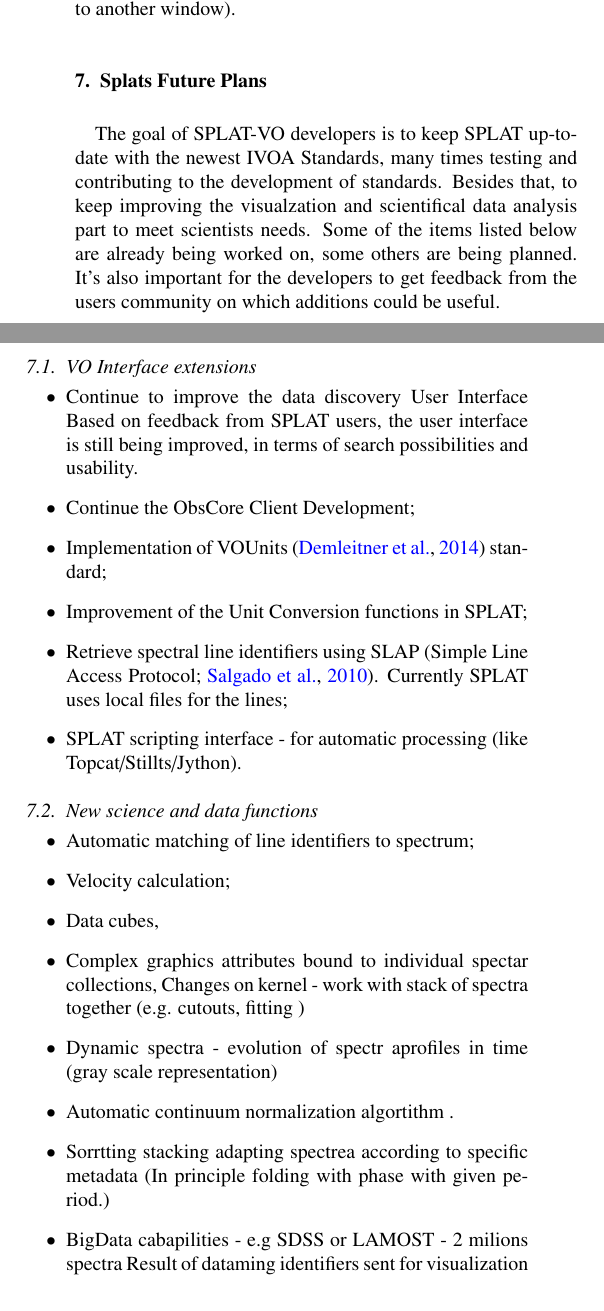
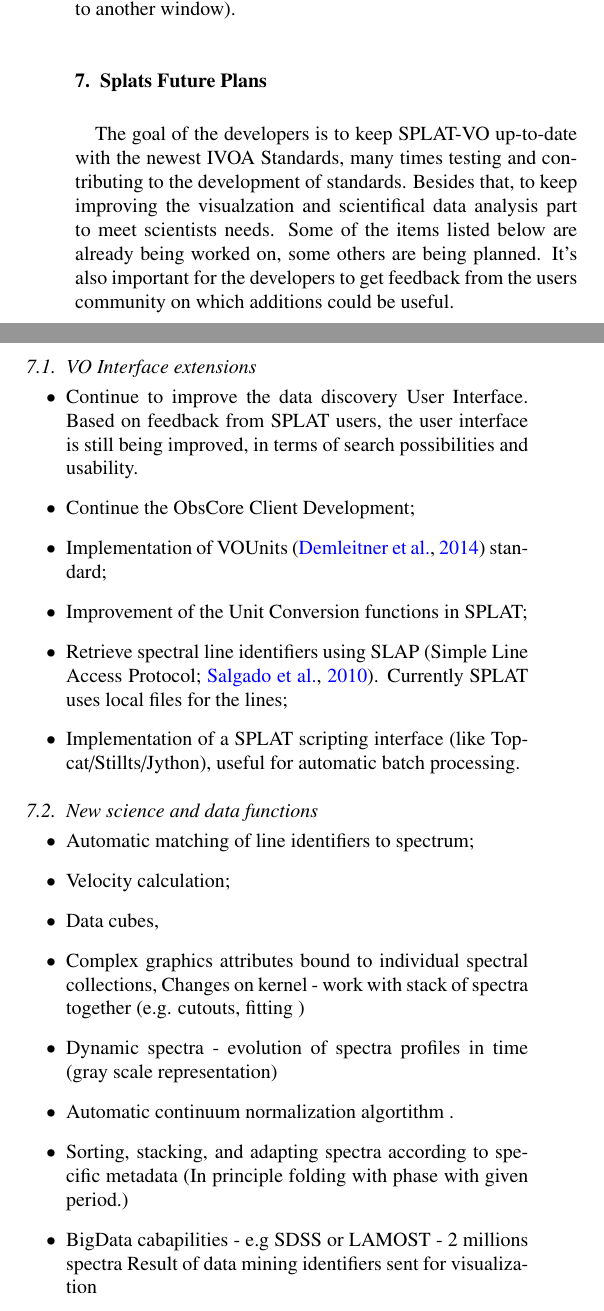
Before and after one commit to Othello1111/aandc-splatvo, a LaTeX paper (acsplat.tex): two parts of the columns of page 7 of 9, joined at a grey line, cut so that both start at the same text. Compiled offline with pdfLaTeX.

Commit message:
Small changes (text and typos) in Future Plans section.

```diff
--- a/acsplat.tex
+++ b/acsplat.tex
@@ -791,7 +791,7 @@ window and another bulk to another window).
 
 \section{Splats Future Plans}
 
-The goal of SPLAT-VO developers is to keep SPLAT up-to-date with the
+The goal of the developers is to keep SPLAT-VO up-to-date with the
 newest IVOA Standards, many times testing and contributing to the
 development of standards. Besides that, to keep improving the
 visualzation and scientifical data analysis part to meet scientists
@@ -802,7 +802,7 @@ useful.
 
 \subsection{VO Interface extensions}
 \begin{itemize}
-\item Continue to improve the data discovery User Interface
+\item Continue to improve the data discovery User Interface.
 Based on feedback from SPLAT users, the user interface is still being
 improved, in terms of search possibilities and usability.
 \item Continue the ObsCore Client Development;
@@ -811,7 +811,8 @@ improved, in terms of search possibilities and usability.
 \item Retrieve spectral line identifiers using SLAP \citep[Simple Line
   Access Protocol;][]{slap}. Currently SPLAT uses local files for the
   lines;
-\item  SPLAT scripting interface - for automatic processing (like Topcat/Stillts/Jython).
+\item Implementation of a SPLAT scripting interface (like Topcat/Stillts/Jython),
+useful for automatic batch processing.
 \end{itemize}
 
 \subsection{New science and data functions}
@@ -819,11 +820,11 @@ improved, in terms of search possibilities and usability.
 \item Automatic matching of line identifiers to spectrum;
 \item	Velocity calculation;
 \item Data cubes,
-\item Complex graphics attributes bound to individual spectar collections, Changes on kernel - work with stack of spectra together (e.g. cutouts, fitting )
-\item Dynamic spectra - evolution of spectr aprofiles in time (gray scale representation)
+\item Complex graphics attributes bound to individual spectral collections, Changes on kernel - work with stack of spectra together (e.g. cutouts, fitting )
+\item Dynamic spectra - evolution of spectra profiles in time (gray scale representation)
 \item Automatic continuum normalization algortithm .
-\item Sorrtting stacking adapting spectrea according to specific metadata (In principle folding with phase with given period.)
-\item BigData cabapilities - e.g SDSS or LAMOST - 2 milions spectra Result of dataming identifiers sent for visualization
+\item Sorting, stacking, and adapting spectra according to specific metadata (In principle folding with phase with given period.)
+\item BigData cabapilities - e.g SDSS or LAMOST - 2 millions spectra Result of data mining identifiers sent for visualization
 \end{itemize}
 
 \section{Lessons learned}
```
